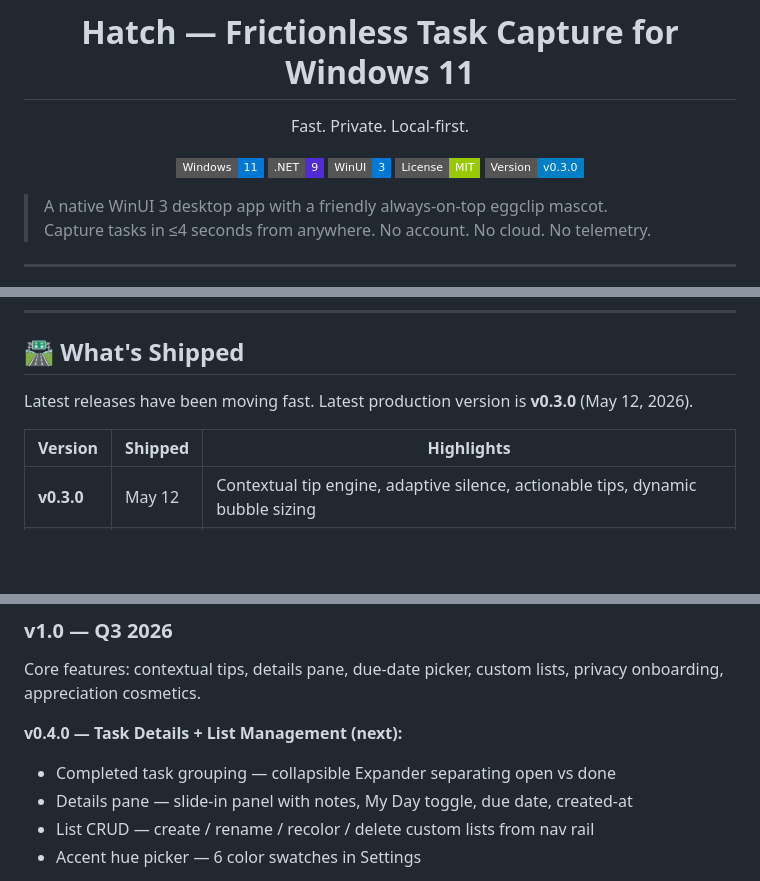
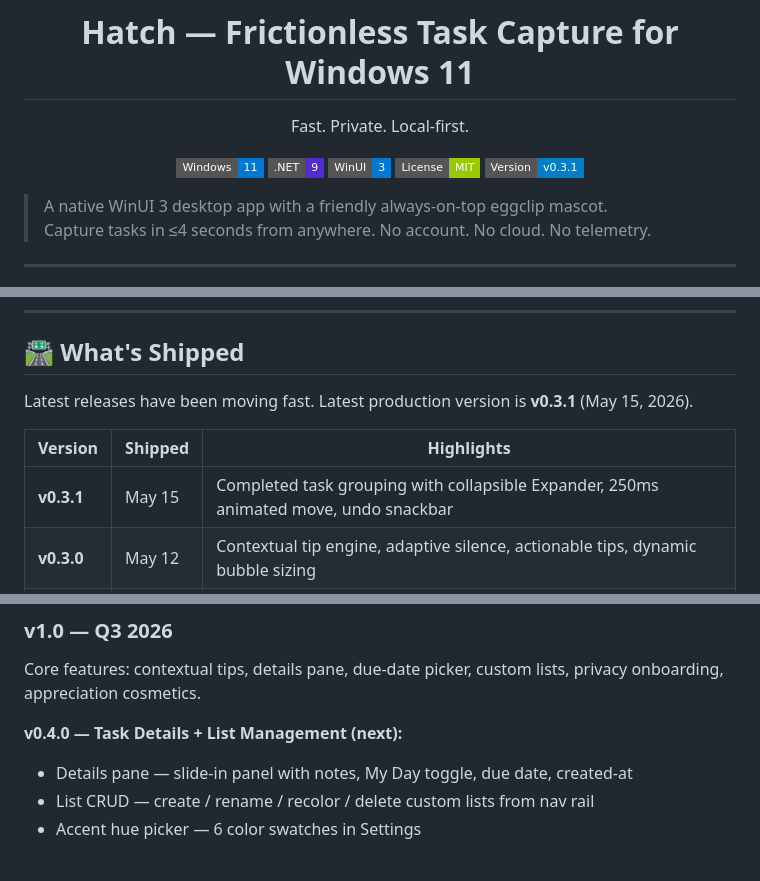
Before and after one commit to fbtwitter/hatch, a Markdown page: README.md, 3 parts joined by grey strips. Drawn GitHub-style; badges without logos; blank space fills up the shorter version.

Commit message:
docs: bump version to v0.3.1 and update What's Shipped

```diff
--- a/README.md
+++ b/README.md
@@ -10,7 +10,7 @@ Fast. Private. Local-first.
 ![.NET 9](https://img.shields.io/badge/.NET-9-512BD4?style=flat-square&logo=.net)
 ![WinUI 3](https://img.shields.io/badge/WinUI-3-0078D4?style=flat-square)
 ![MIT License](https://img.shields.io/badge/License-MIT-green?style=flat-square)
-![v0.3.0](https://img.shields.io/badge/Version-v0.3.0-blue?style=flat-square)
+![v0.3.1](https://img.shields.io/badge/Version-v0.3.1-blue?style=flat-square)
 
 </div>
 
@@ -132,10 +132,11 @@ Hatch lives on your desktop permanently. Memory is a first-class constraint.
 
 ## 🛣️ What's Shipped
 
-Latest releases have been moving fast. Latest production version is **v0.3.0** (May 12, 2026).
+Latest releases have been moving fast. Latest production version is **v0.3.1** (May 15, 2026).
 
 | Version | Shipped | Highlights |
 |---------|---------|-----------|
+| **v0.3.1** | May 15 | Completed task grouping with collapsible Expander, 250ms animated move, undo snackbar |
 | **v0.3.0** | May 12 | Contextual tip engine, adaptive silence, actionable tips, dynamic bubble sizing |
 | **v0.2.6** | May 12 | Run at startup toggle, mascot auto-launch on OS boot, responsive UI |
 | **v0.2.5** | May 12 | Memory optimization (<50MB idle), CPU reduction (80% less fullscreen polling) |
@@ -158,7 +159,6 @@ Latest releases have been moving fast. Latest production version is **v0.3.0** (
 Core features: contextual tips, details pane, due-date picker, custom lists, privacy onboarding, appreciation cosmetics.
 
 **v0.4.0 — Task Details + List Management (next):**
-- Completed task grouping — collapsible Expander separating open vs done
 - Details pane — slide-in panel with notes, My Day toggle, due date, created-at
 - List CRUD — create / rename / recolor / delete custom lists from nav rail
 - Accent hue picker — 6 color swatches in Settings
```
